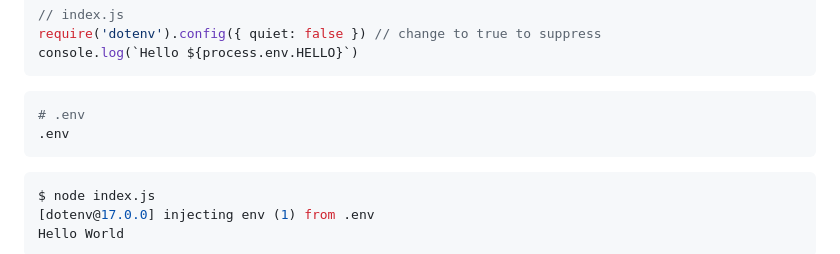
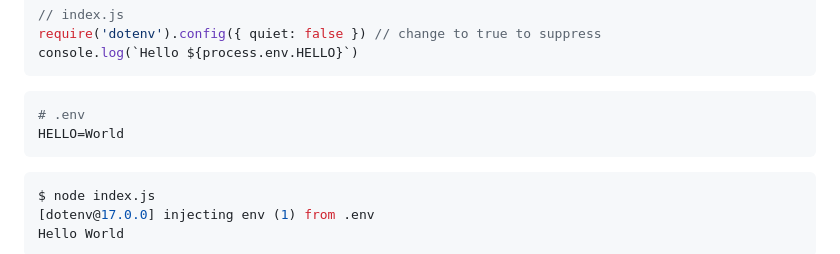
Before and after one commit to motdotla/dotenv, a Markdown page: README.md, the part around the change. Rendered like a GitHub page.

Commit message:
Fix typo

````diff
--- a/README.md
+++ b/README.md
@@ -335,7 +335,7 @@ console.log(`Hello ${process.env.HELLO}`)
 
 ```ini
 # .env
-.env
+HELLO=World
 ```
 
 ```sh
````
